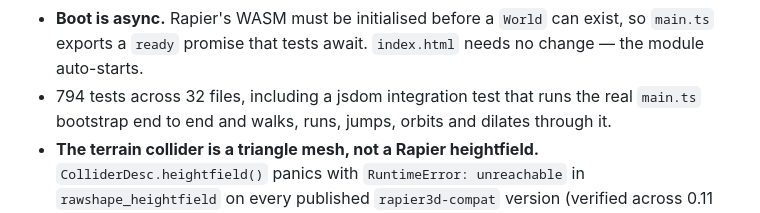
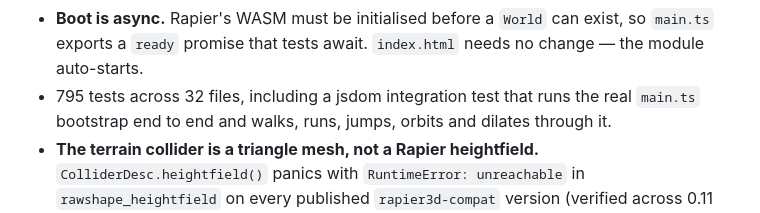
Before and after one commit to LucasM25-max/ASTRA, a Markdown page: README.md, the part around the change. Rendered like a GitHub page.

Commit message:
README: 795 tests after adding the tier-drop assertion
Co-authored-by: arena-agent <297053741+arena-agent@users.noreply.github.com>

```diff
--- a/README.md
+++ b/README.md
@@ -316,7 +316,7 @@ __ASTRA__.physics.stepCount            // fixed steps taken so far
 - **Boot is async.** Rapier's WASM must be initialised before a `World` can
   exist, so `main.ts` exports a `ready` promise that tests await. `index.html`
   needs no change — the module auto-starts.
-- 794 tests across 32 files, including a jsdom integration test that runs the
+- 795 tests across 32 files, including a jsdom integration test that runs the
   real `main.ts` bootstrap end to end and walks, runs, jumps, orbits and dilates
   through it.
 - **The terrain collider is a triangle mesh, not a Rapier heightfield.**
```
